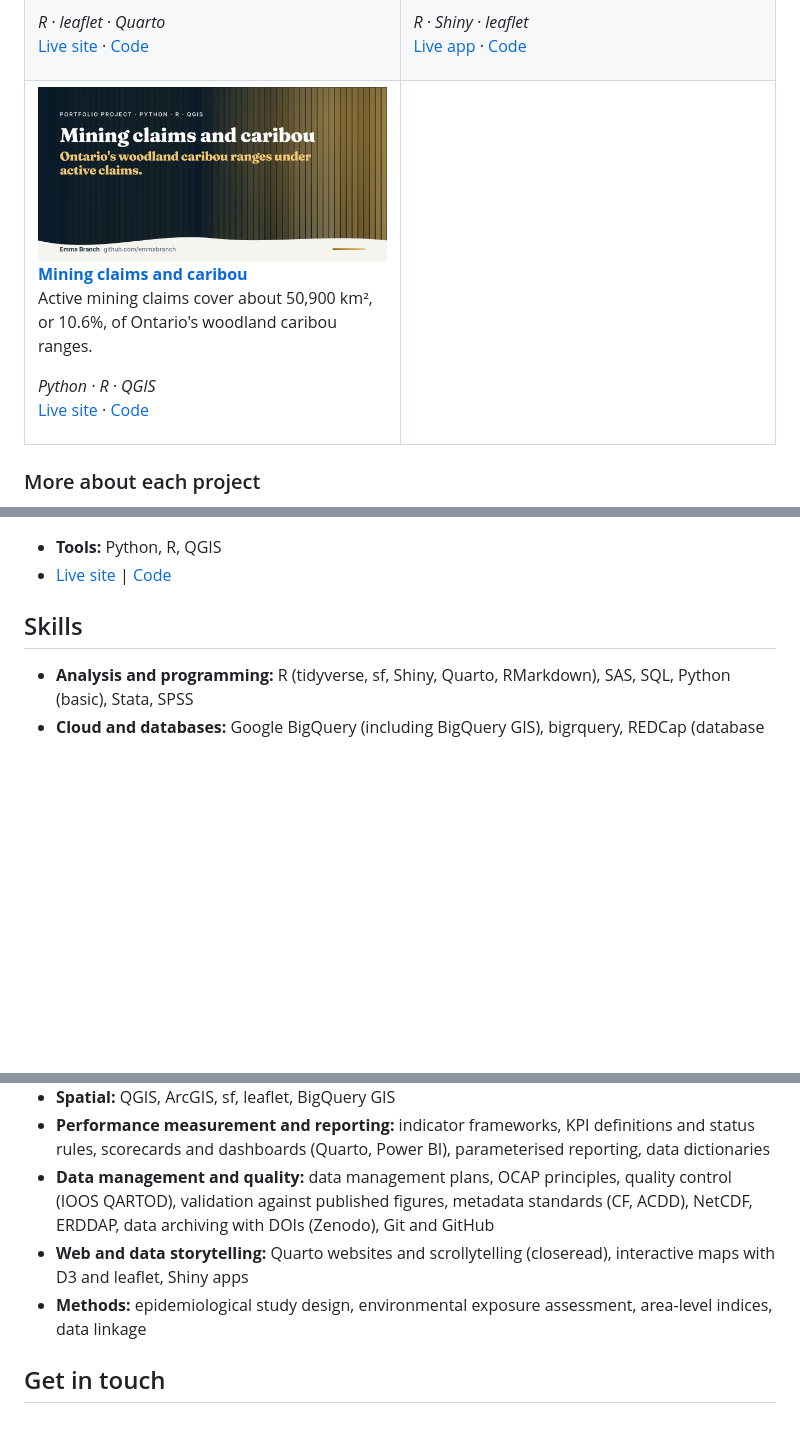
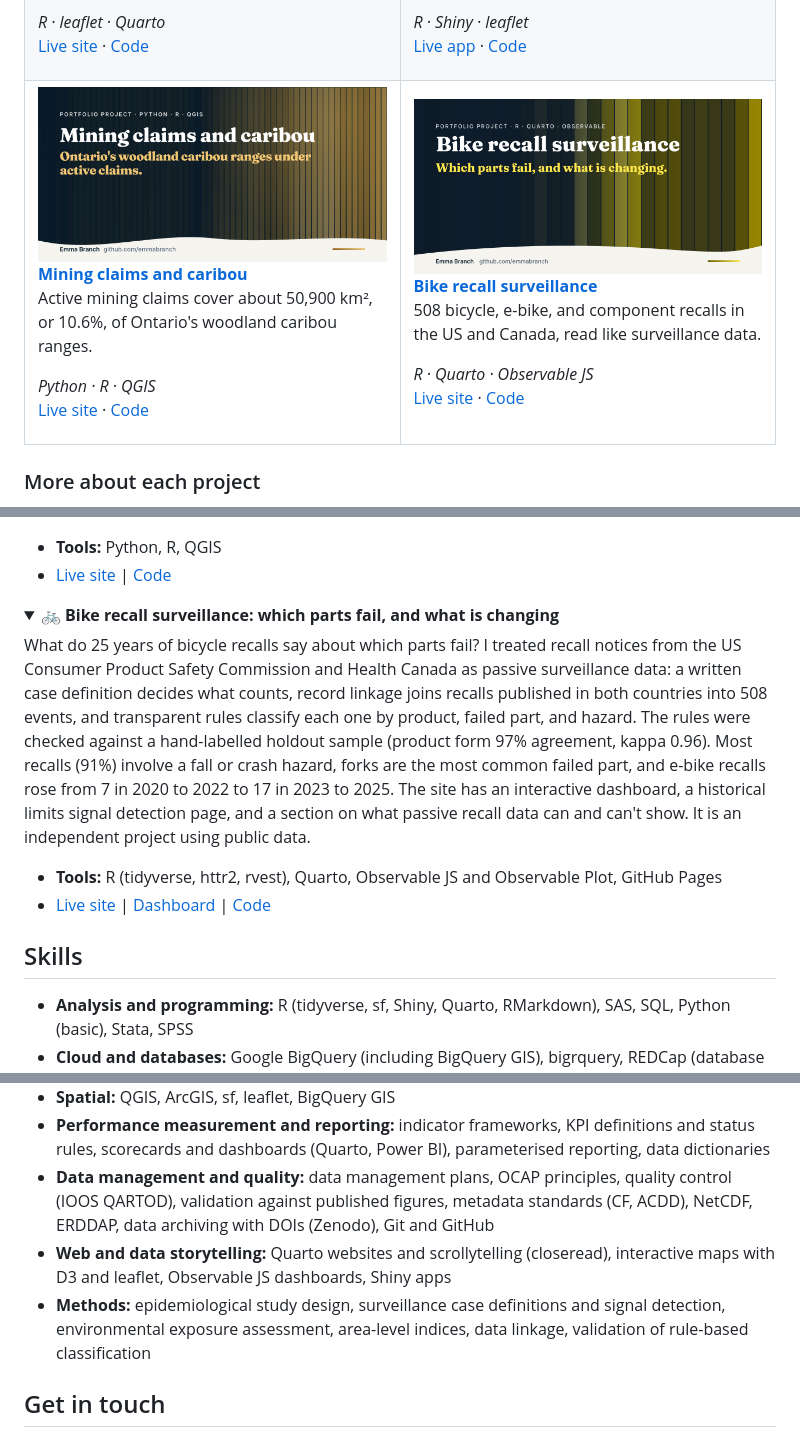
Before and after one commit to emmabranch/emmabranch, a Markdown page: README.md, 3 parts joined by grey strips. Drawn GitHub-style; pictures changed too: images/bike-recall-surveillance.png (added); folded sections open; blank space fills up the shorter version.

Commit message:
Add bike recall surveillance

```diff
--- a/README.md
+++ b/README.md
@@ -61,7 +61,11 @@ I'm an epidemiologist and data analyst in British Columbia, and a PhD candidate
 <p><b><a href="https://emmabranch.github.io/ontario-claims-caribou/">Mining claims and caribou</a></b><br>Active mining claims cover about 50,900 km², or 10.6%, of Ontario's woodland caribou ranges.</p>
 <p><i>Python · R · QGIS</i><br><a href="https://emmabranch.github.io/ontario-claims-caribou/">Live site</a> · <a href="https://github.com/emmabranch/ontario-claims-caribou">Code</a></p>
 </td>
-<td width="50%" valign="top"></td>
+<td width="50%" valign="top">
+<a href="https://emmabranch.github.io/bike-recall-surveillance/"><img src="images/bike-recall-surveillance.png" alt="Bike recall surveillance"></a>
+<p><b><a href="https://emmabranch.github.io/bike-recall-surveillance/">Bike recall surveillance</a></b><br>508 bicycle, e-bike, and component recalls in the US and Canada, read like surveillance data.</p>
+<p><i>R · Quarto · Observable JS</i><br><a href="https://emmabranch.github.io/bike-recall-surveillance/">Live site</a> · <a href="https://github.com/emmabranch/bike-recall-surveillance">Code</a></p>
+</td>
 </tr>
 </table>
 
@@ -150,6 +154,15 @@ How much of Ontario's woodland caribou habitat is staked for mineral exploration
 
 </details>
 
+<details>
+<summary><b>🚲 Bike recall surveillance: which parts fail, and what is changing</b></summary>
+
+What do 25 years of bicycle recalls say about which parts fail? I treated recall notices from the US Consumer Product Safety Commission and Health Canada as passive surveillance data: a written case definition decides what counts, record linkage joins recalls published in both countries into 508 events, and transparent rules classify each one by product, failed part, and hazard. The rules were checked against a hand-labelled holdout sample (product form 97% agreement, kappa 0.96). Most recalls (91%) involve a fall or crash hazard, forks are the most common failed part, and e-bike recalls rose from 7 in 2020 to 2022 to 17 in 2023 to 2025. The site has an interactive dashboard, a historical limits signal detection page, and a section on what passive recall data can and can't show. It is an independent project using public data.
+- **Tools:** R (tidyverse, httr2, rvest), Quarto, Observable JS and Observable Plot, GitHub Pages
+- [Live site](https://emmabranch.github.io/bike-recall-surveillance/) | [Dashboard](https://emmabranch.github.io/bike-recall-surveillance/dashboard.html) | [Code](https://github.com/emmabranch/bike-recall-surveillance)
+
+</details>
+
 ## Skills
 
 - **Analysis and programming:** R (tidyverse, sf, Shiny, Quarto, RMarkdown), SAS, SQL, Python (basic), Stata, SPSS
@@ -157,8 +170,8 @@ How much of Ontario's woodland caribou habitat is staked for mineral exploration
 - **Spatial:** QGIS, ArcGIS, sf, leaflet, BigQuery GIS
 - **Performance measurement and reporting:** indicator frameworks, KPI definitions and status rules, scorecards and dashboards (Quarto, Power BI), parameterised reporting, data dictionaries
 - **Data management and quality:** data management plans, OCAP principles, quality control (IOOS QARTOD), validation against published figures, metadata standards (CF, ACDD), NetCDF, ERDDAP, data archiving with DOIs (Zenodo), Git and GitHub
-- **Web and data storytelling:** Quarto websites and scrollytelling (closeread), interactive maps with D3 and leaflet, Shiny apps
-- **Methods:** epidemiological study design, environmental exposure assessment, area-level indices, data linkage
+- **Web and data storytelling:** Quarto websites and scrollytelling (closeread), interactive maps with D3 and leaflet, Observable JS dashboards, Shiny apps
+- **Methods:** epidemiological study design, surveillance case definitions and signal detection, environmental exposure assessment, area-level indices, data linkage, validation of rule-based classification
 
 ## Get in touch
 
```
